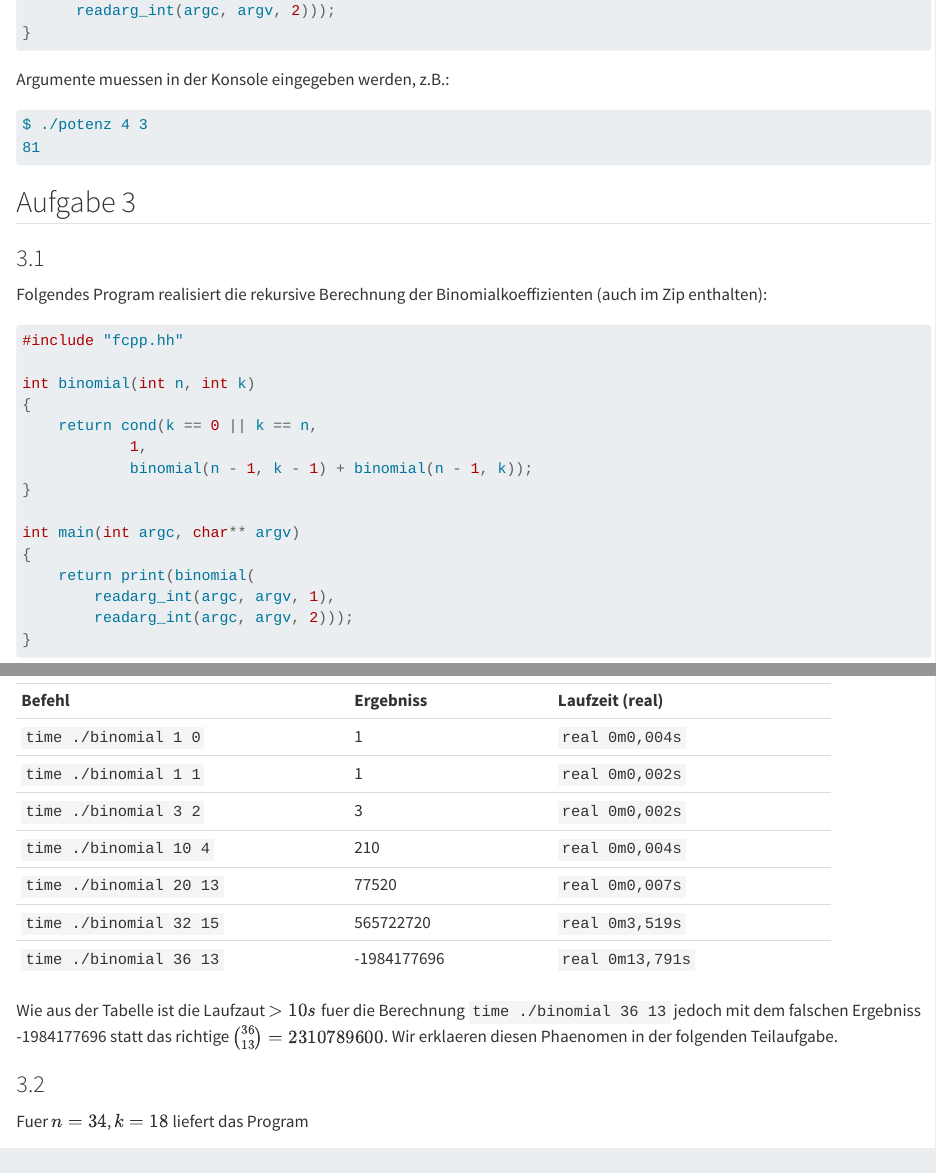
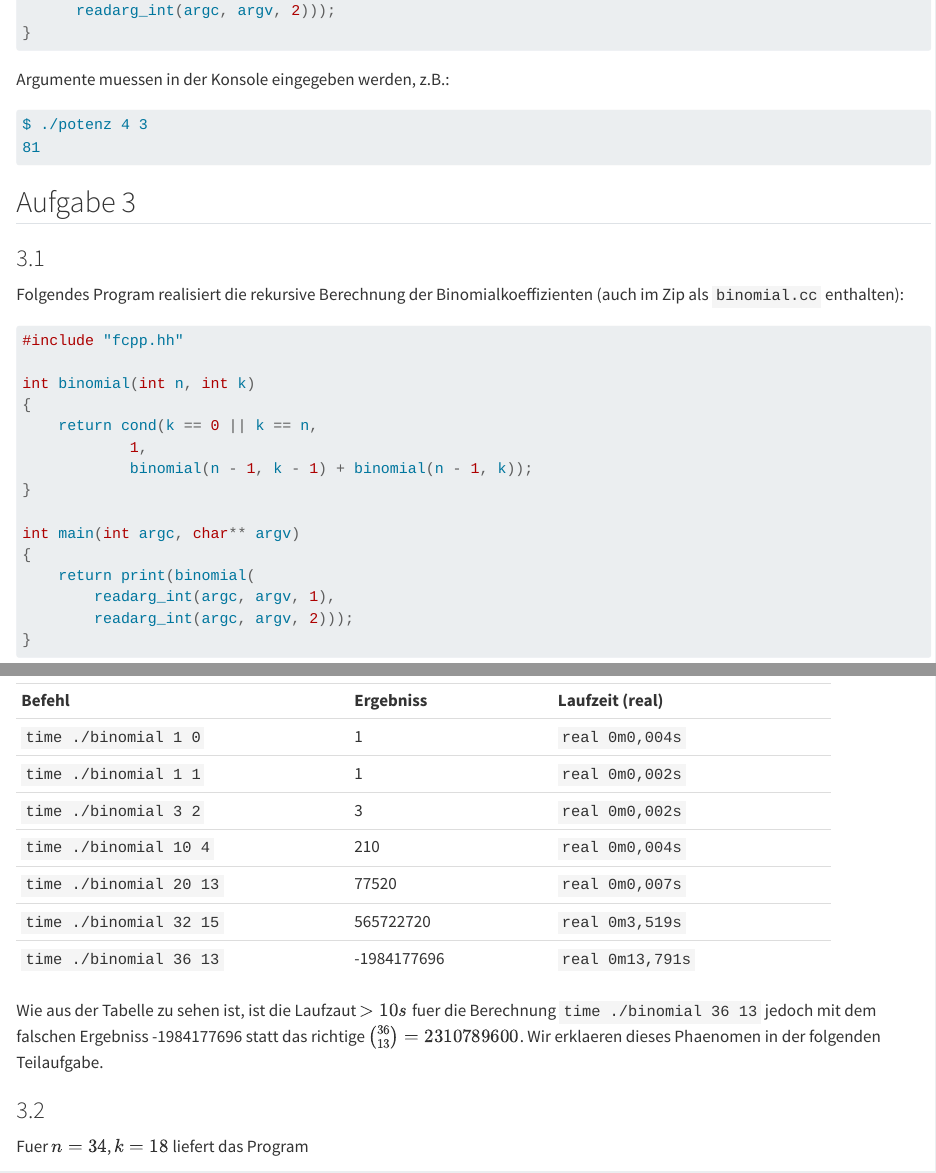
Before and after one commit to igor-dimi/ipi-ws23-sol, a Quarto document (03/03.qmd): the page in a window 1100 px wide, from 670 px down, and a second part further down, joined at a grey line. Rendered offline with R 4.5, knitr and Pandoc in place of Quarto, with nearby package versions.

Commit message:
small correction to sheet 03 solution

````diff
--- a/03/03.qmd
+++ b/03/03.qmd
@@ -42,7 +42,7 @@ $ ./potenz 4 3
 
 ### 3.1
 
-Folgendes Program realisiert die rekursive Berechnung der Binomialkoeffizienten (auch im Zip enthalten):
+Folgendes Program realisiert die rekursive Berechnung der Binomialkoeffizienten (auch im Zip als `binomial.cc` enthalten):
 
 ```c
 #include "fcpp.hh"
@@ -92,8 +92,8 @@ Specs des Systems auf der wir getestet haben:
 | `time ./binomial 36 13` | -1984177696   | `real 0m13,791s`    |
 +-------------------------+---------------+---------------------+
 
-Wie aus der Tabelle ist die Laufzaut $>10s$ fuer die Berechnung `time ./binomial 36 13` jedoch mit dem
-falschen Ergebniss -1984177696 statt das richtige $\binom{36}{13} = 2310789600$. Wir erklaeren diesen
+Wie aus der Tabelle zu sehen ist, ist die Laufzaut $>10s$ fuer die Berechnung `time ./binomial 36 13` jedoch mit dem
+falschen Ergebniss -1984177696 statt das richtige $\binom{36}{13} = 2310789600$. Wir erklaeren dieses
 Phaenomen in der folgenden Teilaufgabe.
 
 ### 3.2
````
